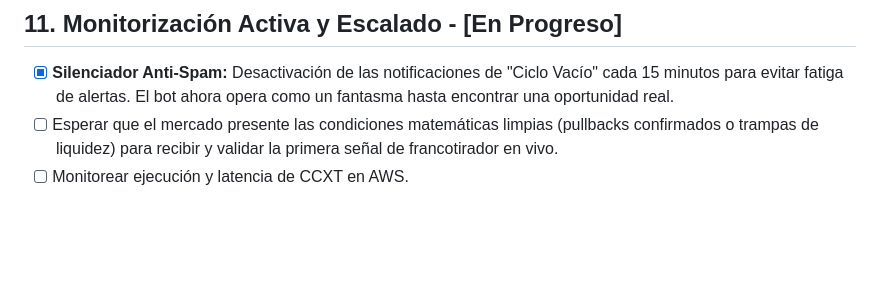
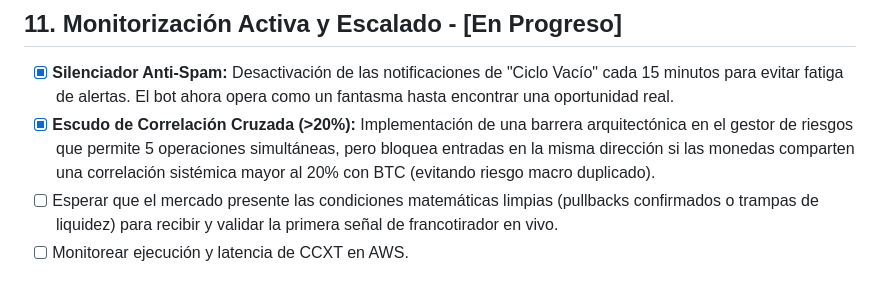
Before and after one commit to miguelramidev/trading-bot, a Markdown page: ROADMAP.md, the part around the change. Rendered like a GitHub page; blank space fills up the shorter version.

Commit message:
docs: add cross-asset correlation shield to roadmap phase 11

```diff
--- a/ROADMAP.md
+++ b/ROADMAP.md
@@ -143,6 +143,7 @@
 
 ## 11. Monitorización Activa y Escalado - [En Progreso]
 * [x] **Silenciador Anti-Spam:** Desactivación de las notificaciones de "Ciclo Vacío" cada 15 minutos para evitar fatiga de alertas. El bot ahora opera como un fantasma hasta encontrar una oportunidad real.
+* [x] **Escudo de Correlación Cruzada (>20%):** Implementación de una barrera arquitectónica en el gestor de riesgos que permite 5 operaciones simultáneas, pero bloquea entradas en la misma dirección si las monedas comparten una correlación sistémica mayor al 20% con BTC (evitando riesgo macro duplicado).
 * [ ] Esperar que el mercado presente las condiciones matemáticas limpias (pullbacks confirmados o trampas de liquidez) para recibir y validar la primera señal de francotirador en vivo.
 * [ ] Monitorear ejecución y latencia de CCXT en AWS.
 
```
